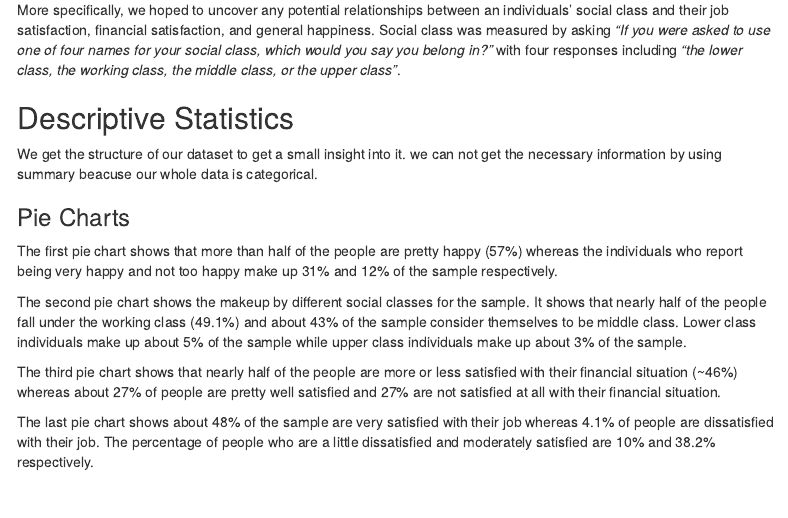
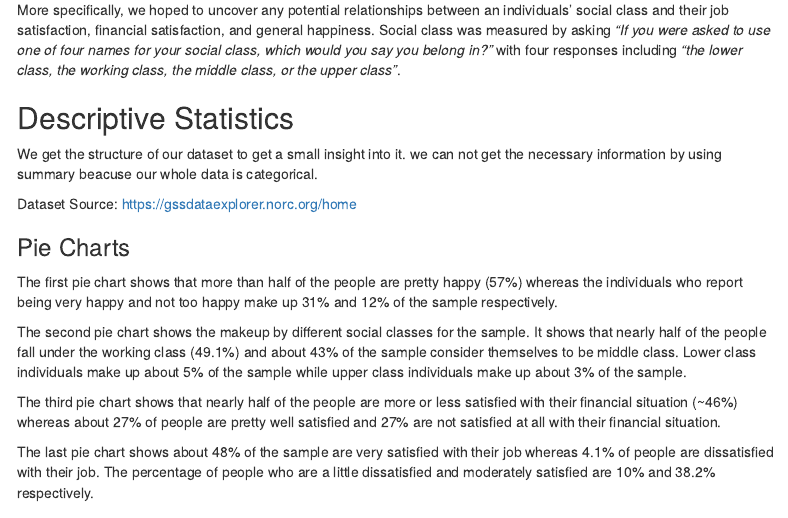
Before and after one commit to mageeca/GROUP2_DATS6101_MIDTERM_PROJECT, an R Markdown document (RMD files/GROUP 2 FINAL VERSION 11_6_2022.Rmd): the page in a window 1100 px wide, from 520 px down. Rendered offline with R 4.5, knitr and Pandoc, with nearby package versions; the code chunks are not run, so their results and figures are left out; menus at the side of the page are left out.

Commit message:
Update GROUP 2 FINAL VERSION 11_6_2022.Rmd

````diff
--- a/RMD files/GROUP 2 FINAL VERSION 11_6_2022.Rmd
+++ b/RMD files/GROUP 2 FINAL VERSION 11_6_2022.Rmd
@@ -57,6 +57,8 @@ gss1_hsjcsf = subset(gss1_hsjc, satfin == "Pretty well satisfied" | satfin == "M
 ## Descriptive Statistics
 
 We get the structure of our dataset to get a small insight into it. we can not get the necessary information by using summary beacuse our whole data is categorical.
+
+Dataset Source: https://gssdataexplorer.norc.org/home
 ```{r}
 #getting structure of data set since data is categorical and cannot get information by using summary
 str(gss1_hsjcsf)
````
